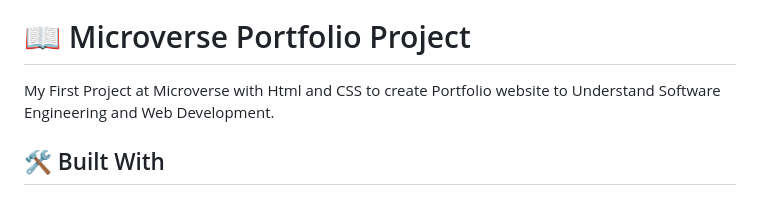
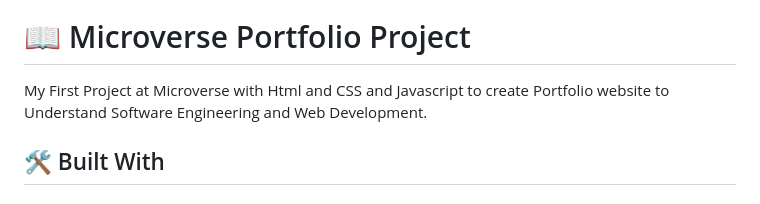
Before and after one commit to Abdulwhbhussain/Microverse_portfolio_project, a Markdown page: README.md, the part around the change. Drawn GitHub-style.

Commit message:
Add Javascript in Readme.md file

```diff
--- a/README.md
+++ b/README.md
@@ -62,7 +62,7 @@ After you're finished please remove all the comments and instructions!
 
 # 📖 Microverse Portfolio Project <a name="about-project"></a>
 
-My First Project at Microverse with Html and CSS to create Portfolio website to Understand Software Engineering and Web Development.
+My First Project at Microverse with Html and CSS and Javascript to create Portfolio website to Understand Software Engineering and Web Development.
 
 ## 🛠 Built With <a name="built-with"></a>
 
```
